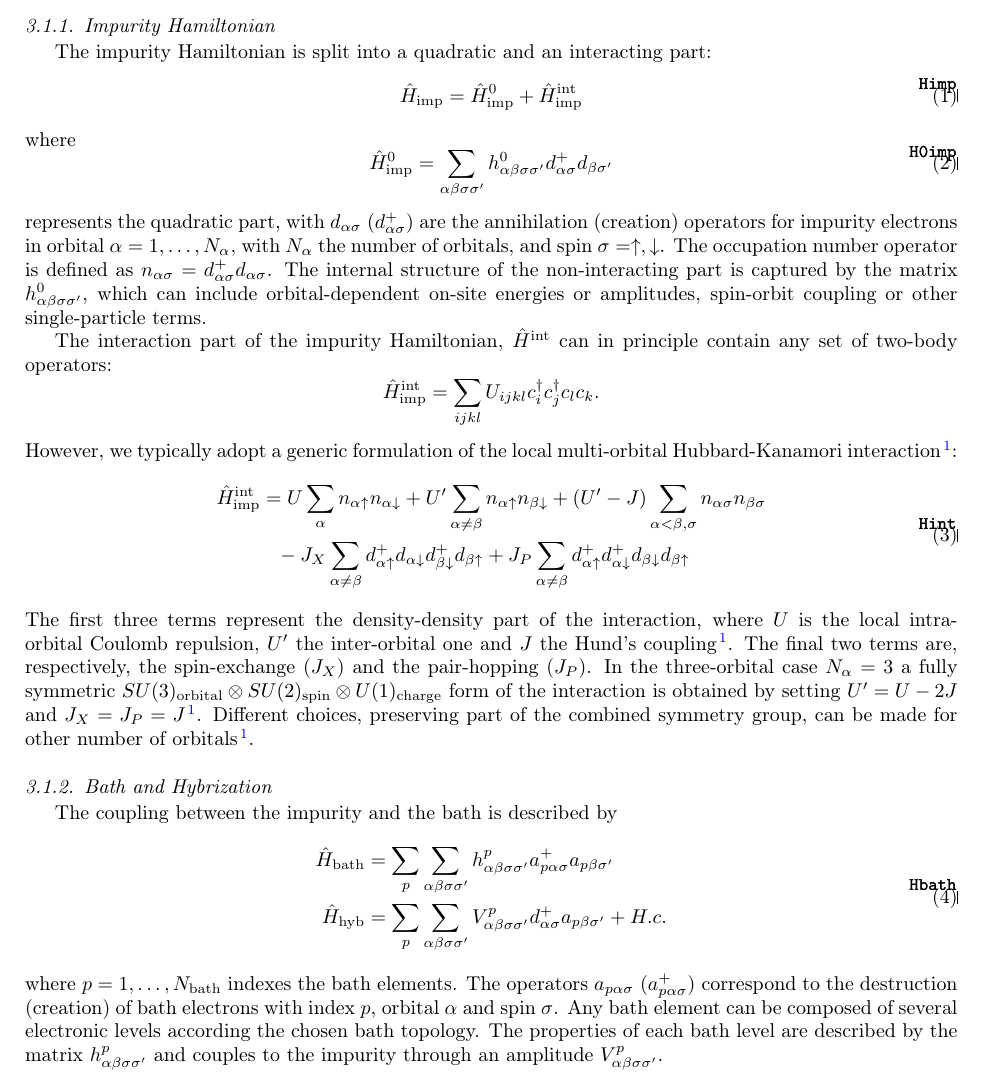
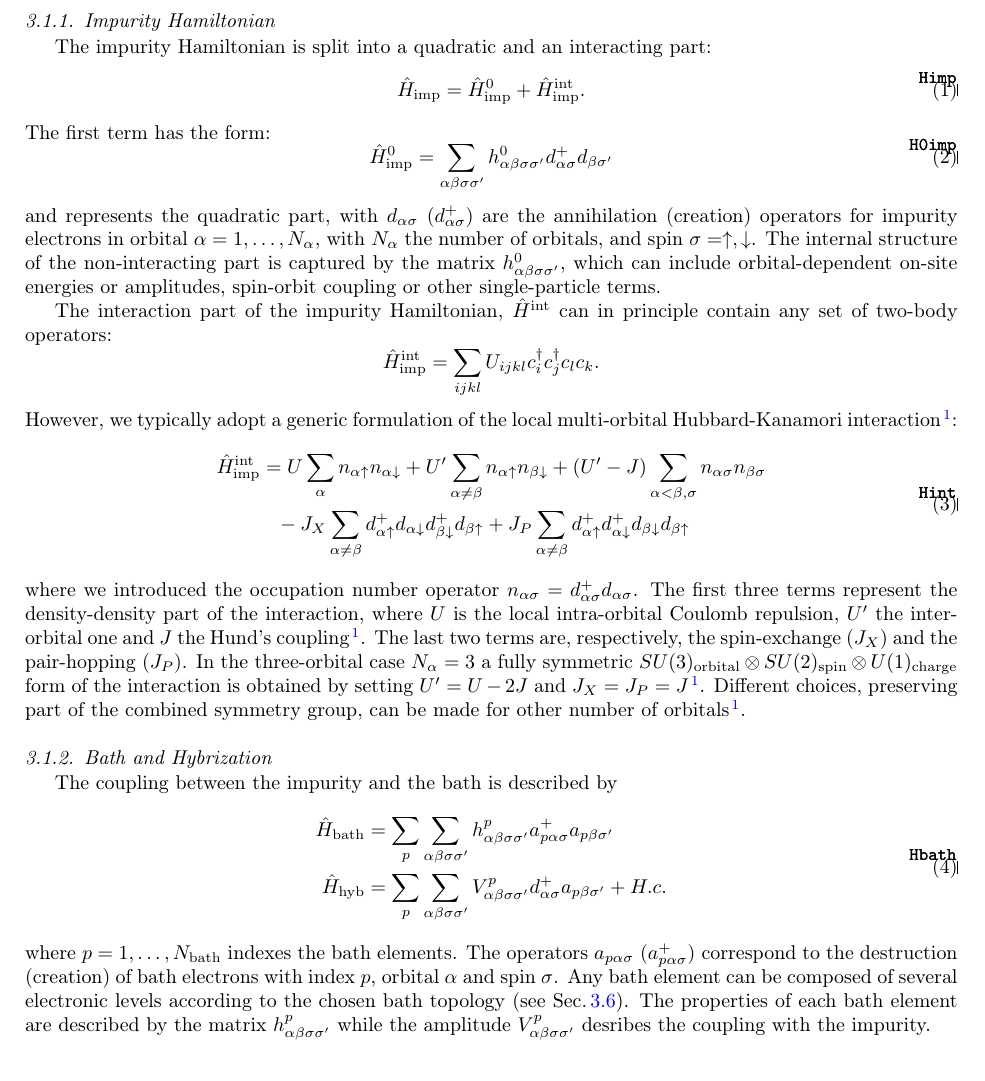
Before and after one commit to EDIpack/EDIpackManuscript, a LaTeX paper (repo/edipack2.tex, which reads 03_edipack2.tex): part of page 12 of 75 before the commit and part of page 7 of 59 after it, cut so that both start at the same text. Compiled offline with pdfLaTeX.

Commit message:
fixed compilation errors

```diff
--- a/03_edipack2.tex
+++ b/03_edipack2.tex
@@ -31,18 +31,17 @@ modes)}. For now, we assume no specific symmetries.
 The impurity Hamiltonian is split into a quadratic and an
 interacting part:
 \begin{equation}\label{Himp}
-  \hat{H}_\mathrm{imp}  = \hat{H}^0_\mathrm{imp} + \hat{H}^\mathrm{int}_\mathrm{imp}
-\end{equation}
-where
+  \hat{H}_\mathrm{imp}  = \hat{H}^0_\mathrm{imp} + \hat{H}^\mathrm{int}_\mathrm{imp}.
+\end{equation}
+The first term has the form:
 \begin{equation}\label{H0imp}
   \hat{H}^0_\mathrm{imp}  =
   \sum_{\a\b\sigma\sigma'}h^{0}_{\a\b\sigma\sigma'}d^{+}_{\a\sigma}d_{\b\sigma'}
 \end{equation}
-represents the quadratic part, with $d_{\a\sigma}$ ($d^+_{\a\sigma}$) are the annihilation (creation)
+and represents the quadratic part, with $d_{\a\sigma}$ ($d^+_{\a\sigma}$) are the annihilation (creation)
 operators for impurity electrons in
 orbital $\alpha=1,\dots,N_\a$, with $N_\a$ the number of orbitals,
-and spin $\sigma=\up,\dw$.  The occupation number operator is defined
-as  $n_{\alpha\sigma}=d^{+}_{\alpha\sigma}d_{\alpha\sigma}$.
+and spin $\sigma=\up,\dw$.
 The internal structure of the non-interacting part is captured by the
 matrix $h^{0}_{\a\b\sigma\sigma'}$, which can include
 orbital-dependent on-site energies or amplitudes, spin-orbit coupling or other single-particle terms.
@@ -65,10 +64,11 @@ adopt a generic formulation of the local multi-orbital Hubbard-Kanamori interact
       \b}d^{+}_{\a\uparrow}d^{+}_{\a\downarrow}d_{\b\downarrow}d_{\b\uparrow}\\
 \end{split}
 \end{equation}
+where we introduced the occupation number operator   $n_{\alpha\sigma}=d^{+}_{\alpha\sigma}d_{\alpha\sigma}$.
 The first three terms represent the density-density part of the
 interaction, where $U$ is the local intra-orbital Coulomb repulsion,
 $U'$ the inter-orbital one and $J$ the Hund's coupling~\cite{Georges2013ACMP}.
-The final two terms are, respectively, the spin-exchange ($J_X$) and
+The last two terms are, respectively, the spin-exchange ($J_X$) and
 the pair-hopping ($J_P$).
 In the three-orbital case $N_\a=3$ a fully symmetric $SU(3)_\mathrm{orbital}\otimes SU(2)_\mathrm{spin}\otimes
 U(1)_\mathrm{charge}$ form of the interaction is obtained by setting $U'=U-2J$ and
@@ -90,9 +90,9 @@ bath elements. The operators $a_{p\alpha\sigma}$
 ($a^+_{p\alpha\sigma}$) correspond to the destruction (creation) of
 bath electrons with index $p$, orbital $\alpha$ and spin $\sigma$.
 Any bath element can be composed of several electronic levels
-according the chosen bath topology. The  properties of each bath level are described by the
-matrix $h^p_{\a\b\sigma\sigma'}$ and couples to the impurity through an amplitude
-$V^p_{\a\b\s\sigma'}$.
+according to the chosen bath topology (see \secu{sSecBath}). The  properties of each bath element are described by the
+matrix $h^p_{\a\b\sigma\sigma'}$ while the amplitude
+$V^p_{\a\b\s\sigma'}$ desribes the coupling with the impurity.
 
 
 \subsubsection{Electron-Phonon coupling}
```
Also changed, not shown: 01_intro.tex (+3 -1 lines), 02_install.tex (+3 -1 lines), 04_cbinding.tex (+3 -1 lines), 05_examples.tex (+3 -1 lines), 06_conclusions_acknowledgement_appendix.tex (+3 -1 lines), 03_edipack2.tex (14 more changed lines).
